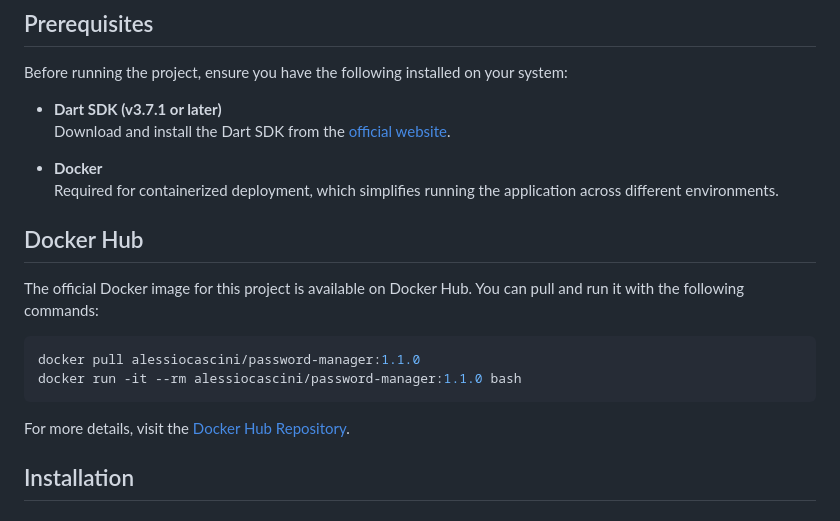
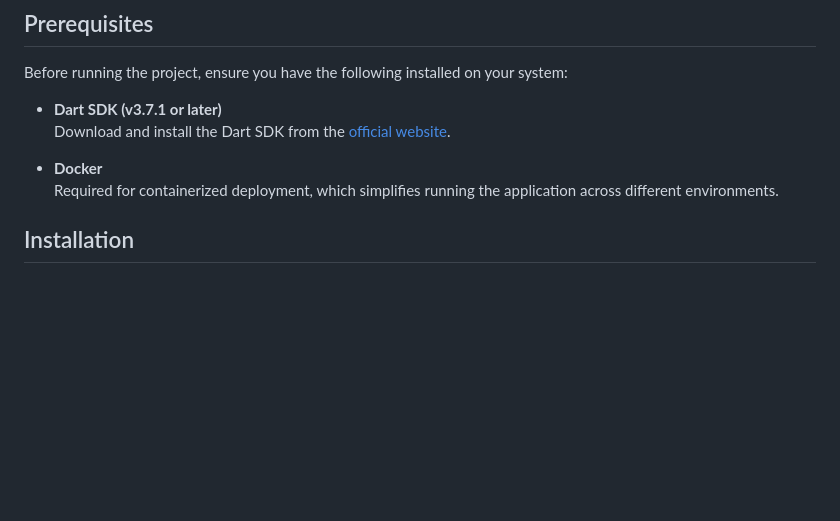
Before and after one commit to alessiocascini/password-manager, a Markdown page: README.md, the part around the change. GitHub-like rendering; blank space fills up the shorter version.

````diff
--- a/README.md
+++ b/README.md
@@ -22,17 +22,6 @@ Before running the project, ensure you have the following installed on your syst
 
 - **Docker**
   Required for containerized deployment, which simplifies running the application across different environments.
-
-## Docker Hub
-
-The official Docker image for this project is available on Docker Hub. You can pull and run it with the following commands:
-
-```bash
-docker pull alessiocascini/password-manager:1.1.0
-docker run -it --rm alessiocascini/password-manager:1.1.0 bash
-```
-
-For more details, visit the [Docker Hub Repository](https://hub.docker.com/repository/docker/alessiocascini/password-manager).
 
 ## Installation
 
````
